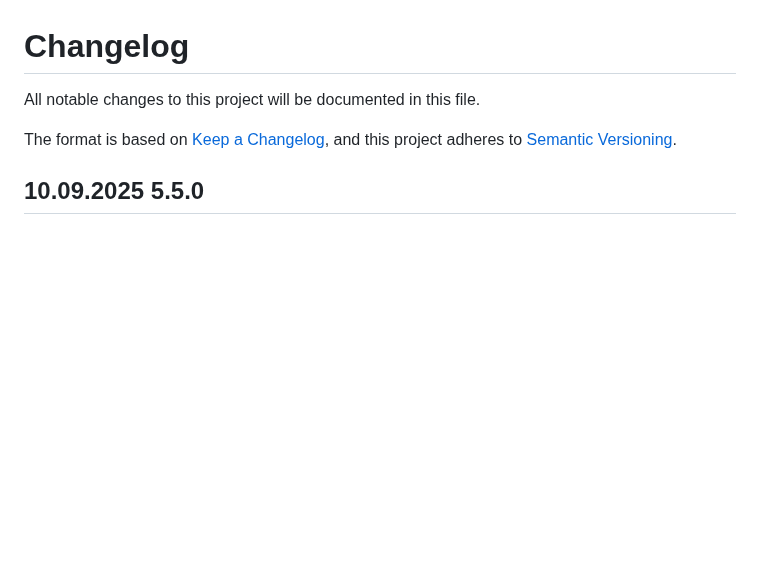
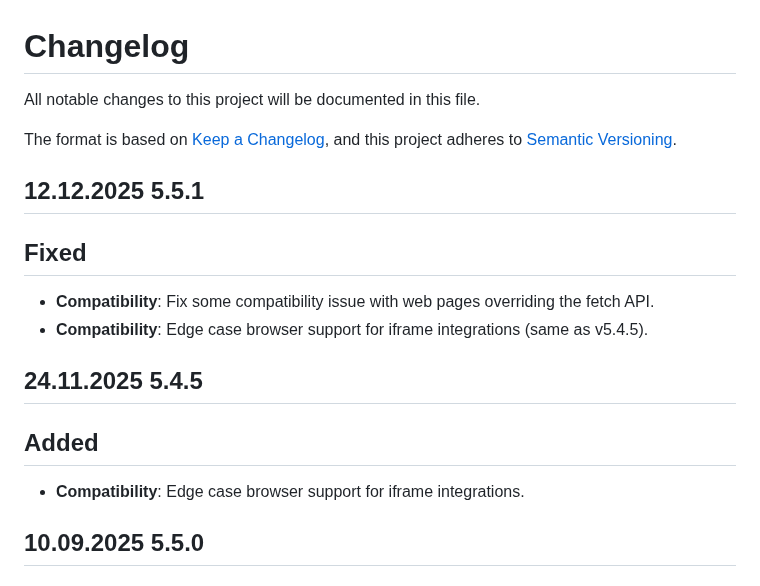
Before and after one commit to iProov/web, a Markdown page: CHANGELOG.md, the part around the change. Rendered like a GitHub page; blank space fills up the shorter version.

Commit message:
v5.5.1 Release

```diff
--- a/CHANGELOG.md
+++ b/CHANGELOG.md
@@ -4,6 +4,19 @@ All notable changes to this project will be documented in this file.
 
 The format is based on [Keep a Changelog](https://keepachangelog.com/en/1.0.0/),
 and this project adheres to [Semantic Versioning](https://semver.org/spec/v2.0.0.html).
+
+## 12.12.2025 5.5.1
+
+## Fixed
+
+- **Compatibility**: Fix some compatibility issue with web pages overriding the fetch API.
+- **Compatibility**: Edge case browser support for iframe integrations (same as v5.4.5).
+
+## 24.11.2025 5.4.5
+
+## Added
+
+- **Compatibility**: Edge case browser support for iframe integrations.
 
 ## 10.09.2025 5.5.0
 
```
Also changed, not shown: 1 other file.
